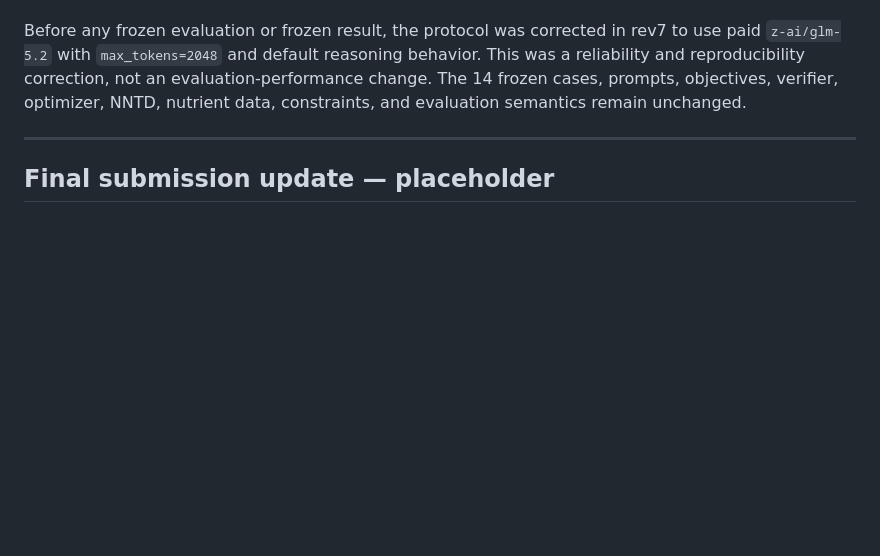
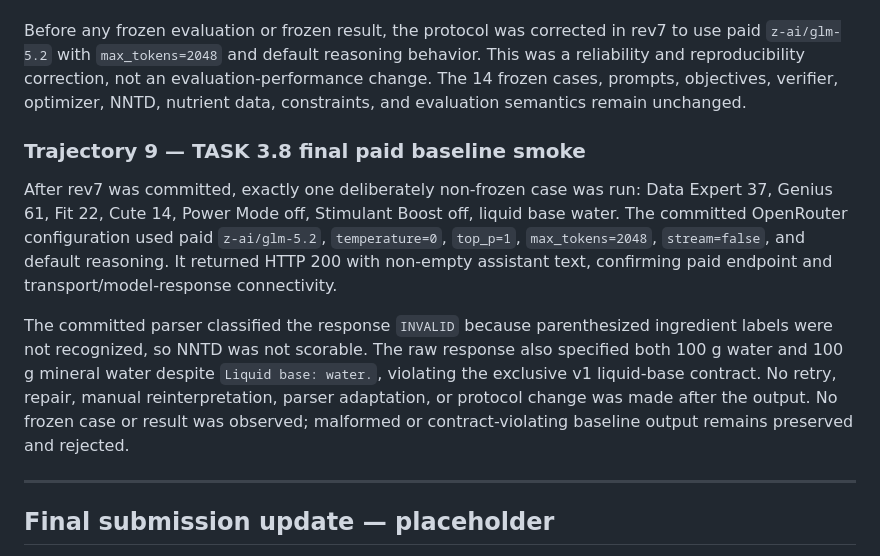
Before and after one commit to ArtOfSensorTech/nordic-berry-optimizer, a Markdown page: AGENT-TRAJECTORIES.md, the part around the change. Drawn GitHub-style; blank space fills up the shorter version.

```diff
--- a/AGENT-TRAJECTORIES.md
+++ b/AGENT-TRAJECTORIES.md
@@ -384,6 +384,23 @@ evaluation-performance change. The 14 frozen cases, prompts, objectives,
 verifier, optimizer, NNTD, nutrient data, constraints, and evaluation
 semantics remain unchanged.
 
+### Trajectory 9 — TASK 3.8 final paid baseline smoke
+
+After rev7 was committed, exactly one deliberately non-frozen case was run:
+Data Expert 37, Genius 61, Fit 22, Cute 14, Power Mode off, Stimulant Boost
+off, liquid base water. The committed OpenRouter configuration used paid
+`z-ai/glm-5.2`, `temperature=0`, `top_p=1`, `max_tokens=2048`, `stream=false`,
+and default reasoning. It returned HTTP 200 with non-empty assistant text,
+confirming paid endpoint and transport/model-response connectivity.
+
+The committed parser classified the response `INVALID` because parenthesized
+ingredient labels were not recognized, so NNTD was not scorable. The raw
+response also specified both 100 g water and 100 g mineral water despite
+`Liquid base: water.`, violating the exclusive v1 liquid-base contract. No
+retry, repair, manual reinterpretation, parser adaptation, or protocol change
+was made after the output. No frozen case or result was observed; malformed or
+contract-violating baseline output remains preserved and rejected.
+
 ---
 
 ## Final submission update — placeholder
```
Also changed, not shown: DESIGN-LOG.md (+19 -0 lines), README.md (+16 -0 lines).
